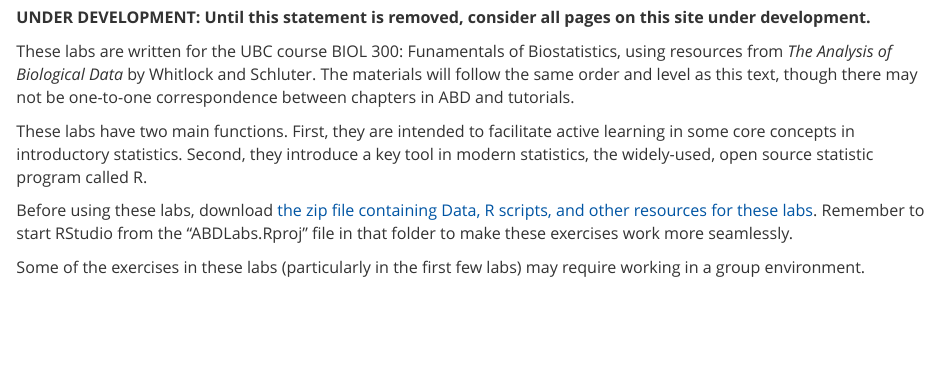
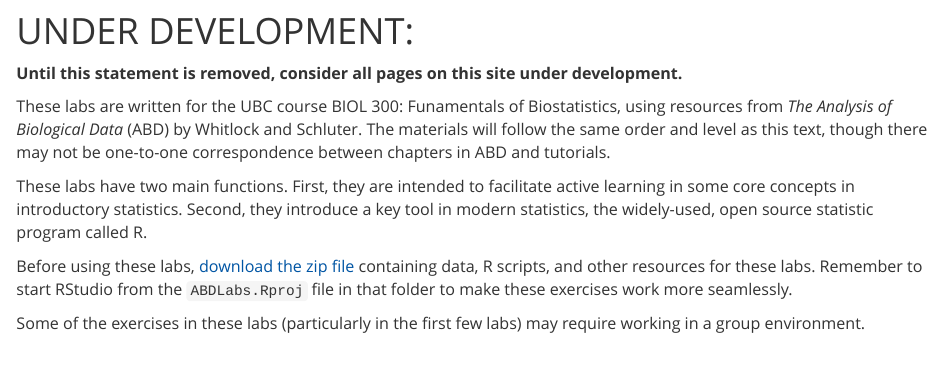
Before and after one commit to vbaliga/BIOL300-UBC, an R Markdown document (RLabs/index.Rmd): the page in a window 1100 px wide, from 360 px down before the commit and from 350 px down after it, so that both start at the same text. The pictures show the output file RLabs/index.html that the author committed with the source, opened offline; library style sheets and scripts come from the installed R packages.

Commit message:
minor edits

```diff
--- a/RLabs/index.Rmd
+++ b/RLabs/index.Rmd
@@ -8,15 +8,29 @@ output:
 
 ------------------------------------------------------------------------
 
-**UNDER DEVELOPMENT: Until this statement is removed, consider all pages on this site under development.**
+# UNDER DEVELOPMENT:
 
-These labs are written for the UBC course BIOL 300: Funamentals of Biostatistics, using resources from *The Analysis of Biological Data* by Whitlock and Schluter. The materials will follow the same order and level as this text, though there may not be one-to-one correspondence between chapters in ABD and tutorials.
+**Until this statement is removed, consider all pages on this site under
+development.**
 
-These labs have two main functions. First, they are intended to facilitate active learning in some core concepts in introductory statistics. Second, they introduce a key tool in modern statistics, the widely-used, open source statistic program called R.
+These labs are written for the UBC course BIOL 300: Funamentals of
+Biostatistics, using resources from *The Analysis of Biological Data*
+(ABD) by Whitlock and Schluter. The materials will follow the same order
+and level as this text, though there may not be one-to-one
+correspondence between chapters in ABD and tutorials.
 
-Before using these labs, download [the zip file containing Data, R scripts, and other resources for these labs](ABDLabs.zip). Remember to start RStudio from the "ABDLabs.Rproj" file in that folder to make these exercises work more seamlessly.
+These labs have two main functions. First, they are intended to
+facilitate active learning in some core concepts in introductory
+statistics. Second, they introduce a key tool in modern statistics, the
+widely-used, open source statistic program called R.
 
-Some of the exercises in these labs (particularly in the first few labs) may require working in a group environment.
+Before using these labs, [download the zip file](ABDLabs.zip) containing
+data, R scripts, and other resources for these labs. Remember to start
+RStudio from the `ABDLabs.Rproj` file in that folder to make these
+exercises work more seamlessly.
+
+Some of the exercises in these labs (particularly in the first few labs)
+may require working in a group environment.
 
 <br>
 
```
Also changed, not shown: RLabs/00_R_tutorial_Loading_R_and_RStudio.Rmd (+4 -4 lines), RLabs/01_R_tutorial_Intro_to_R.Rmd (+1 -1 lines), RLabs/02_R_tutorial_Tabular_data.Rmd (+3 -3 lines), RLabs/00_R_tutorial_Loading_R_and_RStudio.html, RLabs/01_R_tutorial_Intro_to_R.html, RLabs/02_R_tutorial_Tabular_data.html, RLabs/index.html, RLabs/index.Rmd (17 more changed lines).
